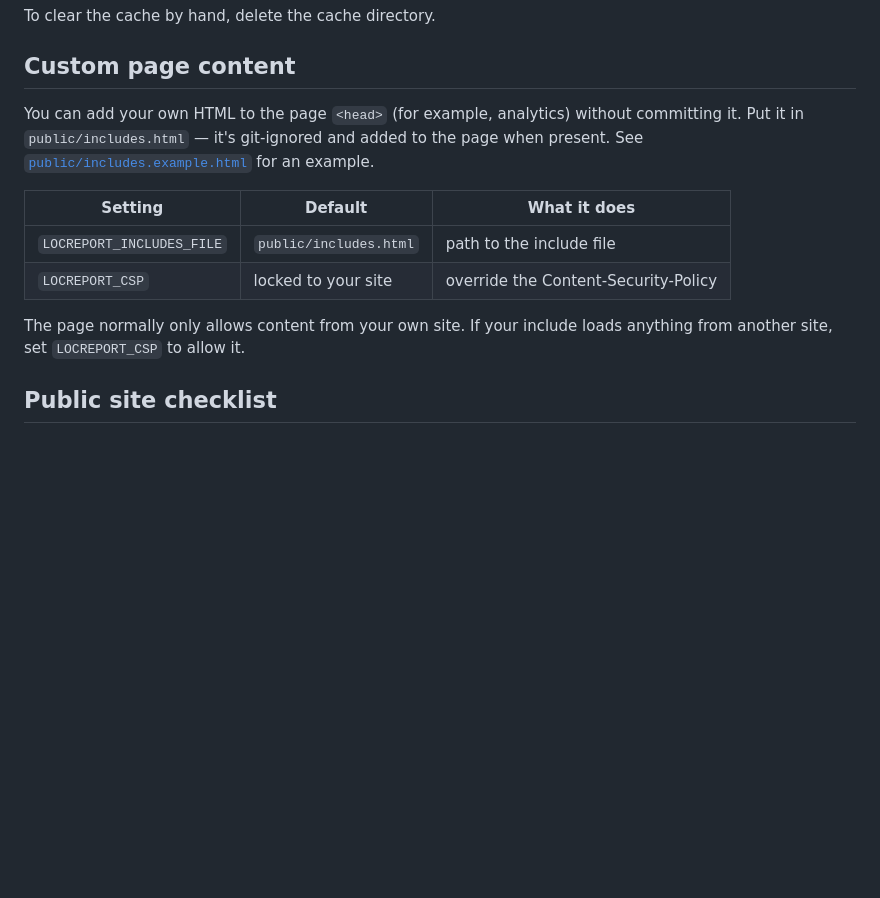
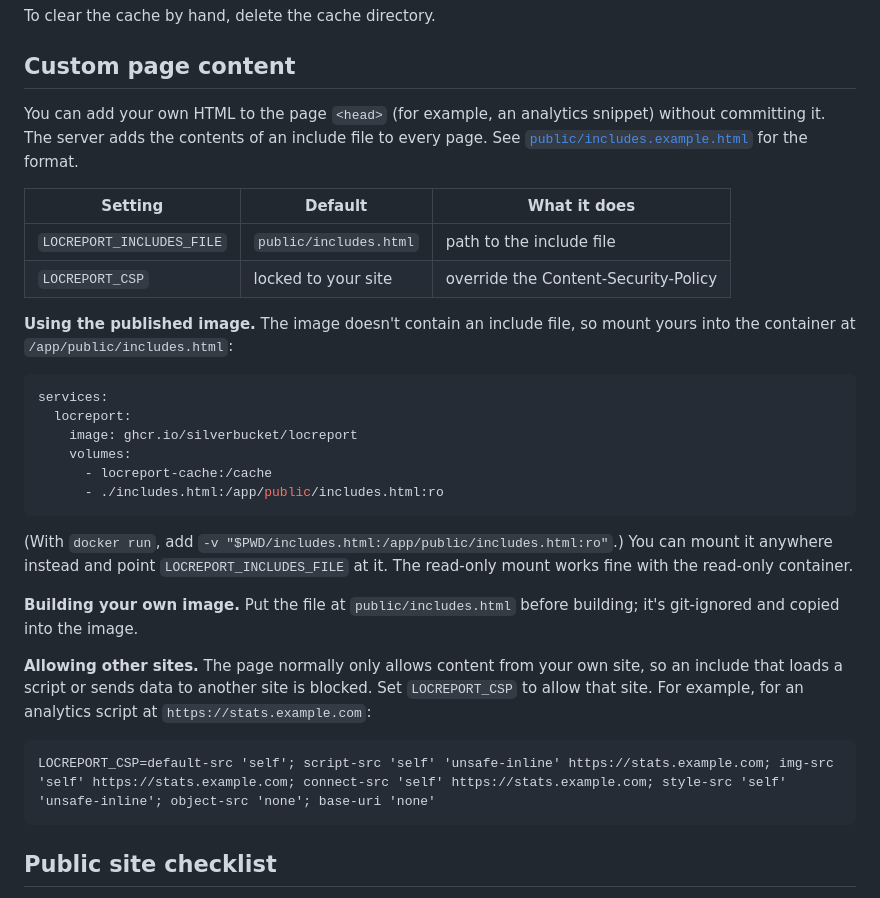
Before and after one commit to silverbucket/locreport, a Markdown page: docs/operating.md, the part around the change. GitHub-like rendering; blank space fills up the shorter version.

Commit message:
docs: explain using includes with the published Docker image (#21)
The custom-page-content section only covered baking includes.html into a
self-built image. Add the bind-mount recipe for the published image (compose +
docker run), the LOCREPORT_INCLUDES_FILE alternative, and a concrete LOCREPORT_CSP
example for an external analytics script.

````diff
--- a/docs/operating.md
+++ b/docs/operating.md
@@ -109,18 +109,43 @@ To clear the cache by hand, delete the cache directory.
 
 ## Custom page content
 
-You can add your own HTML to the page `<head>` (for example, analytics) without
-committing it. Put it in `public/includes.html` — it's git-ignored and added to
-the page when present. See
-[`public/includes.example.html`](../public/includes.example.html) for an example.
+You can add your own HTML to the page `<head>` (for example, an analytics
+snippet) without committing it. The server adds the contents of an include file
+to every page. See
+[`public/includes.example.html`](../public/includes.example.html) for the format.
 
 | Setting | Default | What it does |
 | --- | --- | --- |
 | `LOCREPORT_INCLUDES_FILE` | `public/includes.html` | path to the include file |
 | `LOCREPORT_CSP` | locked to your site | override the Content-Security-Policy |
 
-The page normally only allows content from your own site. If your include loads
-anything from another site, set `LOCREPORT_CSP` to allow it.
+**Using the published image.** The image doesn't contain an include file, so
+mount yours into the container at `/app/public/includes.html`:
+
+```yaml
+services:
+  locreport:
+    image: ghcr.io/silverbucket/locreport
+    volumes:
+      - locreport-cache:/cache
+      - ./includes.html:/app/public/includes.html:ro
+```
+
+(With `docker run`, add `-v "$PWD/includes.html:/app/public/includes.html:ro"`.)
+You can mount it anywhere instead and point `LOCREPORT_INCLUDES_FILE` at it. The
+read-only mount works fine with the read-only container.
+
+**Building your own image.** Put the file at `public/includes.html` before
+building; it's git-ignored and copied into the image.
+
+**Allowing other sites.** The page normally only allows content from your own
+site, so an include that loads a script or sends data to another site is blocked.
+Set `LOCREPORT_CSP` to allow that site. For example, for an analytics script at
+`https://stats.example.com`:
+
+```
+LOCREPORT_CSP=default-src 'self'; script-src 'self' 'unsafe-inline' https://stats.example.com; img-src 'self' https://stats.example.com; connect-src 'self' https://stats.example.com; style-src 'self' 'unsafe-inline'; object-src 'none'; base-uri 'none'
+```
 
 ## Public site checklist
 
````
